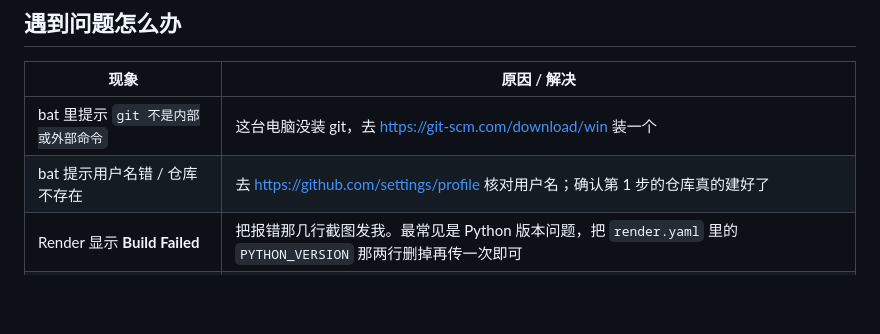
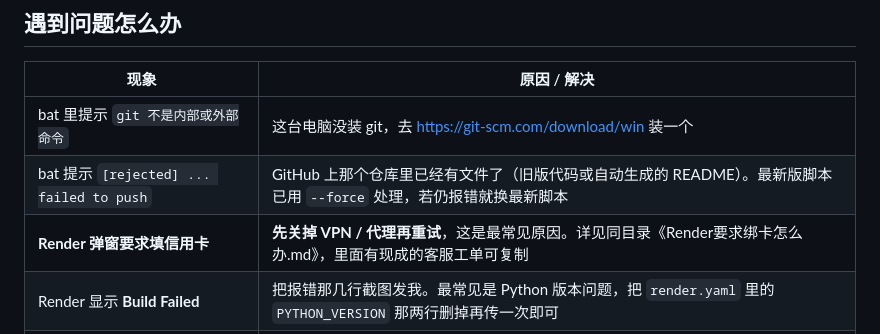
Before and after one commit to SilentTensor/literature-agent, a Markdown page: 部署到公网-保姆级步骤.md, the part around the change. GitHub-like rendering; blank space fills up the shorter version.

Commit message:
新增：Render 要求绑卡的排查指南与客服工单模板

```diff
--- a/部署到公网-保姆级步骤.md
+++ b/部署到公网-保姆级步骤.md
@@ -125,7 +125,8 @@
 | 现象 | 原因 / 解决 |
 |---|---|
 | bat 里提示 `git 不是内部或外部命令` | 这台电脑没装 git，去 https://git-scm.com/download/win 装一个 |
-| bat 提示用户名错 / 仓库不存在 | 去 https://github.com/settings/profile 核对用户名；确认第 1 步的仓库真的建好了 |
+| bat 提示 `[rejected] ... failed to push` | GitHub 上那个仓库里已经有文件了（旧版代码或自动生成的 README）。最新版脚本已用 `--force` 处理，若仍报错就换最新脚本 |
+| **Render 弹窗要求填信用卡** | **先关掉 VPN / 代理再重试**，这是最常见原因。详见同目录《Render要求绑卡怎么办.md》，里面有现成的客服工单可复制 |
 | Render 显示 **Build Failed** | 把报错那几行截图发我。最常见是 Python 版本问题，把 `render.yaml` 里的 `PYTHON_VERSION` 那两行删掉再传一次即可 |
 | 网址打开是 502 / 一直在转 | 免费实例在冷启动，等 30-60 秒刷新 |
 | 打开正常但一篇文献都没有 | 用英文主题试试；或打开 `你的网址/api/debug_sources?q=test` 看哪个数据源不通 |
```
Also changed, not shown: Render要求绑卡怎么办.md (added, +138 -0 lines).
